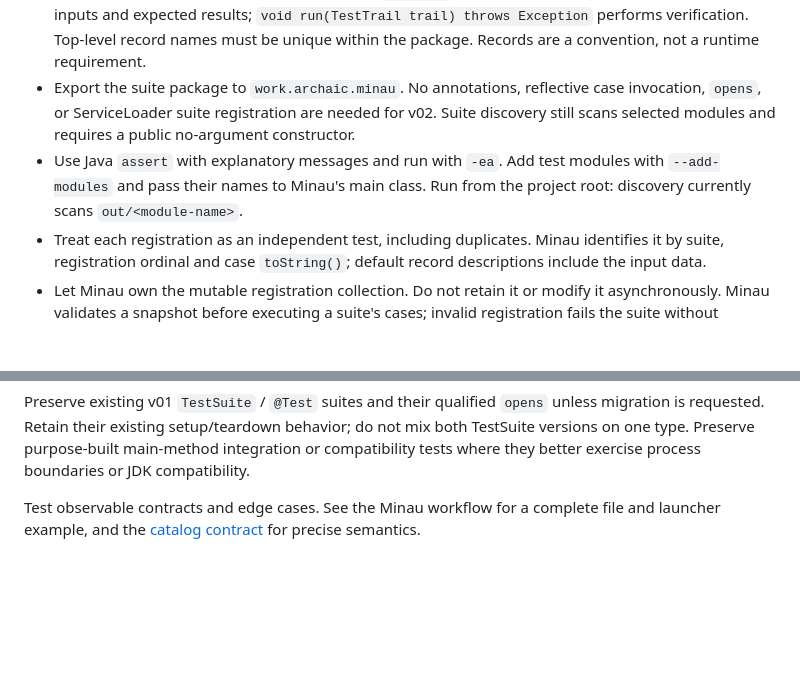
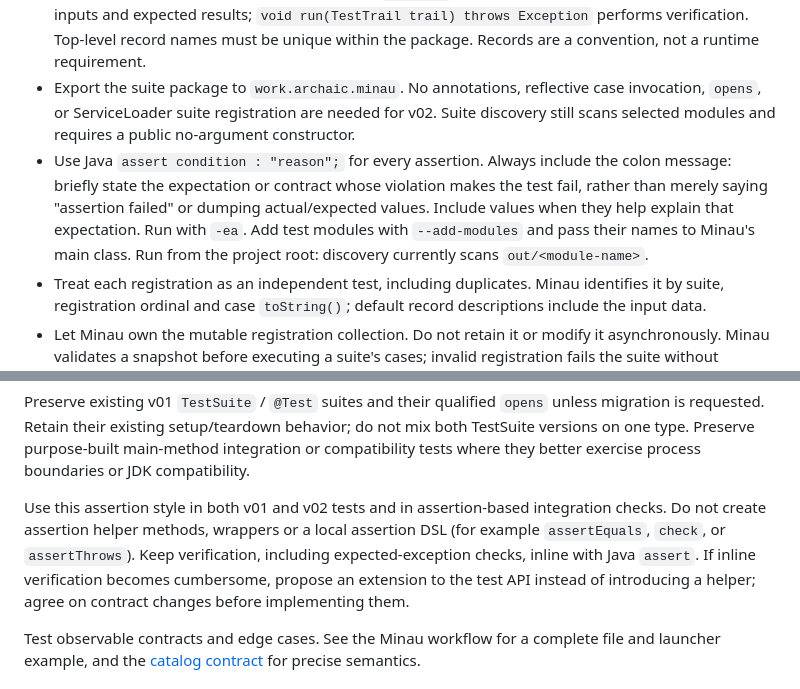
Before and after one commit to archaic-java/skill, a Markdown page: references/conventions.md, 2 parts joined by grey strips. Rendered like a GitHub page; blank space fills up the shorter version.

Commit message:
Require inline Java assertions with explanatory failure messages

```diff
--- a/references/conventions.md
+++ b/references/conventions.md
@@ -156,7 +156,7 @@ Prefer `work.archaic.service.test.v02` for new Minau tests when the selected cat
 - Organize each test file around a public zero-component record implementing `TestSuite`. Register instances synchronously in `void cases(Collection<TestCase> cases)` using `cases.add(...)` and ordinary loops.
 - Define package-private records implementing `TestCase` in the same file. Their components hold inputs and expected results; `void run(TestTrail trail) throws Exception` performs verification. Top-level record names must be unique within the package. Records are a convention, not a runtime requirement.
 - Export the suite package to `work.archaic.minau`. No annotations, reflective case invocation, `opens`, or ServiceLoader suite registration are needed for v02. Suite discovery still scans selected modules and requires a public no-argument constructor.
-- Use Java `assert` with explanatory messages and run with `-ea`. Add test modules with `--add-modules` and pass their names to Minau's main class. Run from the project root: discovery currently scans `out/<module-name>`.
+- Use Java `assert condition : "reason";` for every assertion. Always include the colon message: briefly state the expectation or contract whose violation makes the test fail, rather than merely saying "assertion failed" or dumping actual/expected values. Include values when they help explain that expectation. Run with `-ea`. Add test modules with `--add-modules` and pass their names to Minau's main class. Run from the project root: discovery currently scans `out/<module-name>`.
 - Treat each registration as an independent test, including duplicates. Minau identifies it by suite, registration ordinal and case `toString()`; default record descriptions include the input data.
 - Let Minau own the mutable registration collection. Do not retain it or modify it asynchronously. Minau validates a snapshot before executing a suite's cases; invalid registration fails the suite without running partial cases. Empty suites are valid; null cases are not.
 - Create mutable fixtures and acquire/close resources inside `run`. Cases run concurrently on virtual threads; records are only shallowly immutable. v02 has no suite setup/teardown hooks. Complete asynchronous work before returning.
@@ -164,6 +164,8 @@ Prefer `work.archaic.service.test.v02` for new Minau tests when the selected cat
 - Keep test trails independent of application logging; do not wrap cases in Peep goals or add a logging provider dependency for testing. Minau bounds retained evidence and reports loss; check the runner's documentation for current limits.
 
 Preserve existing v01 `TestSuite` / `@Test` suites and their qualified `opens` unless migration is requested. Retain their existing setup/teardown behavior; do not mix both TestSuite versions on one type. Preserve purpose-built main-method integration or compatibility tests where they better exercise process boundaries or JDK compatibility.
+
+Use this assertion style in both v01 and v02 tests and in assertion-based integration checks. Do not create assertion helper methods, wrappers or a local assertion DSL (for example `assertEquals`, `check`, or `assertThrows`). Keep verification, including expected-exception checks, inline with Java `assert`. If inline verification becomes cumbersome, propose an extension to the test API instead of introducing a helper; agree on contract changes before implementing them.
 
 Test observable contracts and edge cases. See the Minau workflow for a complete file and launcher example, and the [catalog contract](https://github.com/archaic-java/service-catalog/blob/main/docs/test-v02.md) for precise semantics.
 
```
Also changed, not shown: SKILL.md (+1 -1 lines), references/workflows.md (+4 -1 lines).
